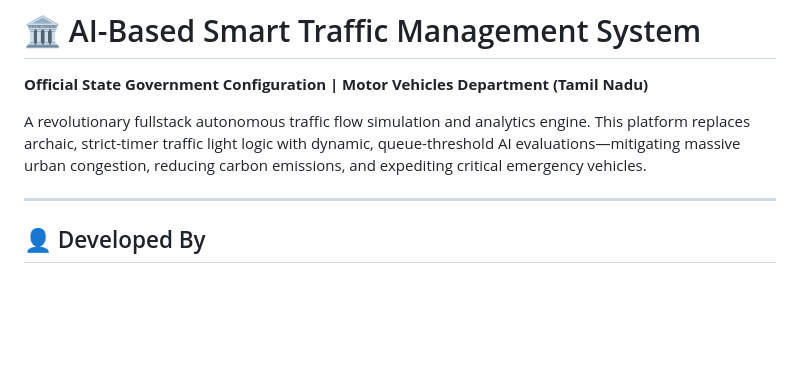
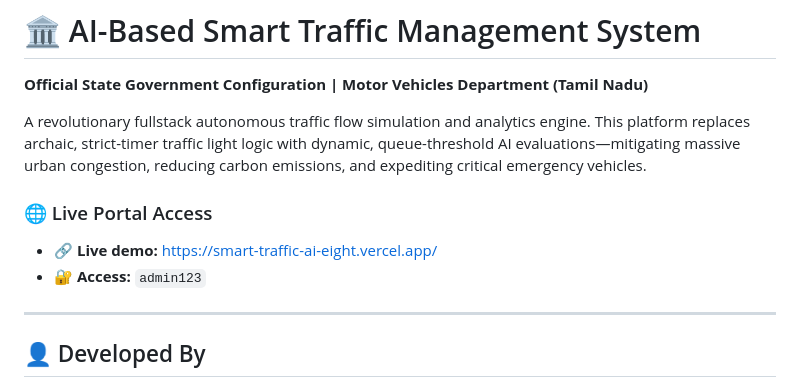
Before and after one commit to arhanash/smart-traffic-ai, a Markdown page: README.md, the part around the change. Drawn GitHub-style; blank space fills up the shorter version.

Commit message:
docs: add live demo link and access credentials

```diff
--- a/README.md
+++ b/README.md
@@ -3,6 +3,10 @@
 **Official State Government Configuration | Motor Vehicles Department (Tamil Nadu)**
 
 A revolutionary fullstack autonomous traffic flow simulation and analytics engine. This platform replaces archaic, strict-timer traffic light logic with dynamic, queue-threshold AI evaluations—mitigating massive urban congestion, reducing carbon emissions, and expediting critical emergency vehicles.
+
+### 🌐 Live Portal Access
+- 🔗 **Live demo:** [https://smart-traffic-ai-eight.vercel.app/](https://smart-traffic-ai-eight.vercel.app/)
+- 🔐 **Access:** `admin123`
 
 ---
 
```
